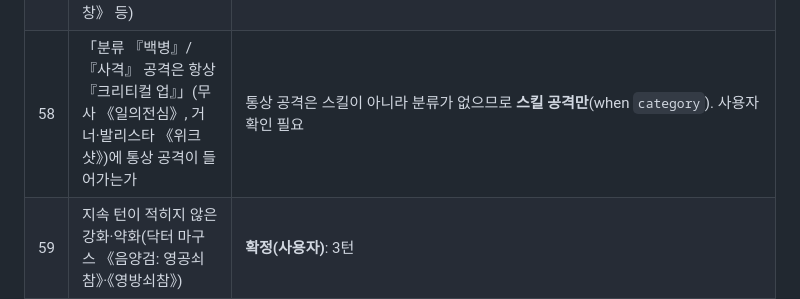
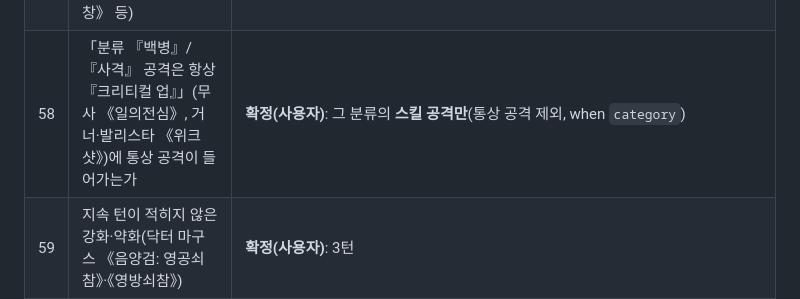
Before and after one commit to Nomal-1/nssq-fvtt, a Markdown page: docs/07-open-questions.md, the part around the change. GitHub-like rendering.

Commit message:
[단계7] 07 #58 확정(크리티컬 업 상시 스킬은 그 분류의 스킬 공격만)
Co-Authored-By: Claude Opus 5.5 <noreply@anthropic.com>
Claude-Session: https://claude.ai/code/session_01Xx4H7RoLpQjQZdmopfqt5D

```diff
--- a/docs/07-open-questions.md
+++ b/docs/07-open-questions.md
@@ -60,6 +60,6 @@
 | 55 | 수동 반응을 기다리는 동안의 자동 적용 | 자동 적용 「즉시」라도 반응을 기다리는 대상이 있는 카드는 반응하거나 [반응 안 함]을 누를 때까지 적용을 미룬다(GM은 [적용]으로 바로 진행 가능) |
 | 56 | 스킬 「무기」 칸의 「방패」 | **확정(사용자)**: 기타 슬롯에 방패를 장비했을 때만 쓸 수 있다(무기 슬롯의 무기 종류와 무관). 수동 스킬의 반응 버튼도 같다. 룰북(`캐릭터 작성` 「기타 슬롯에는 무기·방패·장식 중 하나」, 갑옷 슬롯은 갑옷만)상 방패는 갑옷 슬롯에 낄 수 없으므로 갑옷 슬롯은 보지 않는다 |
 | 57 | 전투 고유 상태(강화·약화가 아닌 클래스 고유 상태: 무사 《상단·청안·발도의 자세》, 모노노후 《나찰》, 장군 《피에 물든 창》 등) | 오버히트처럼 액터에 붙여 파티 카드에 표시. 해제 스킬·약화 해제·쓰러짐으로 풀리지 않고 **전투가 끝나면 사라진다**(오버히트도 전투 종료 시 해제). GM은 [상태] 창에서 지울 수 있다. **확정(사용자)**: 무사의 세 자세는 동시에 하나만(새 자세가 앞의 것을 바꿈, 원작 게임 방식) |
-| 58 | 「분류 『백병』/『사격』 공격은 항상 『크리티컬 업』」(무사 《일의전심》, 거너·발리스타 《위크 샷》)에 통상 공격이 들어가는가 | 통상 공격은 스킬이 아니라 분류가 없으므로 **스킬 공격만**(when `category`). 사용자 확인 필요 |
+| 58 | 「분류 『백병』/『사격』 공격은 항상 『크리티컬 업』」(무사 《일의전심》, 거너·발리스타 《위크 샷》)에 통상 공격이 들어가는가 | **확정(사용자)**: 그 분류의 **스킬 공격만**(통상 공격 제외, when `category`) |
 | 59 | 지속 턴이 적히지 않은 강화·약화(닥터 마구스 《음양검: 영공쇠참》·《영방쇠참》) | **확정(사용자)**: 3턴 |
 | 17 | 무기 표의 `주먹(주먹 마스터리)` 행 | 별도 무기가 아니라 주먹의 【물리 공격】 대체 식으로 본다(`table.physAtkAlt`, 《주먹 마스터리》 습득 시) |
```
